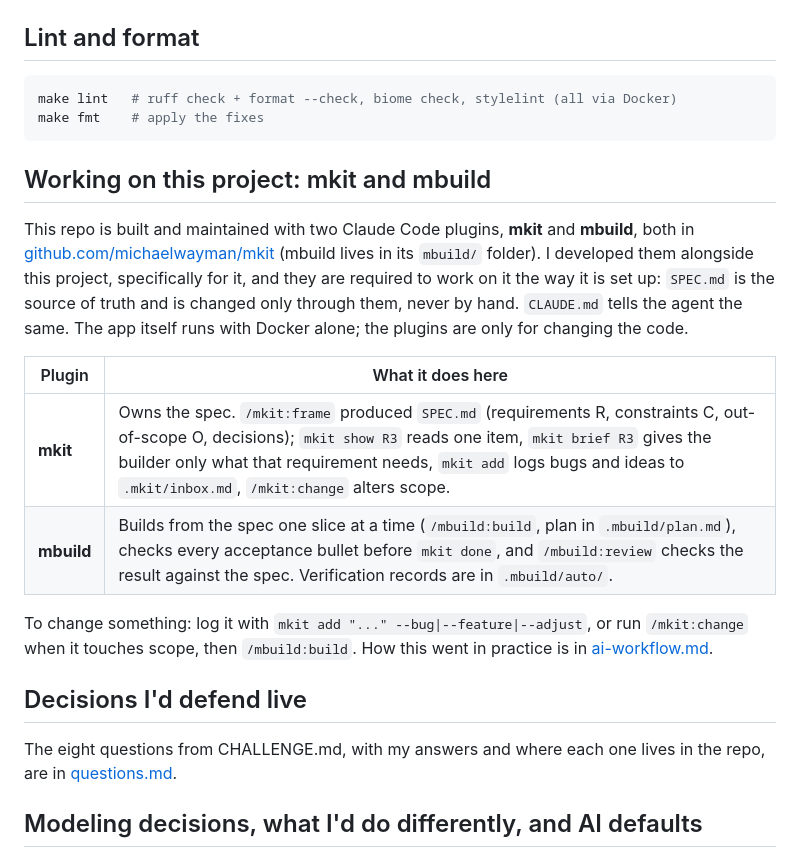
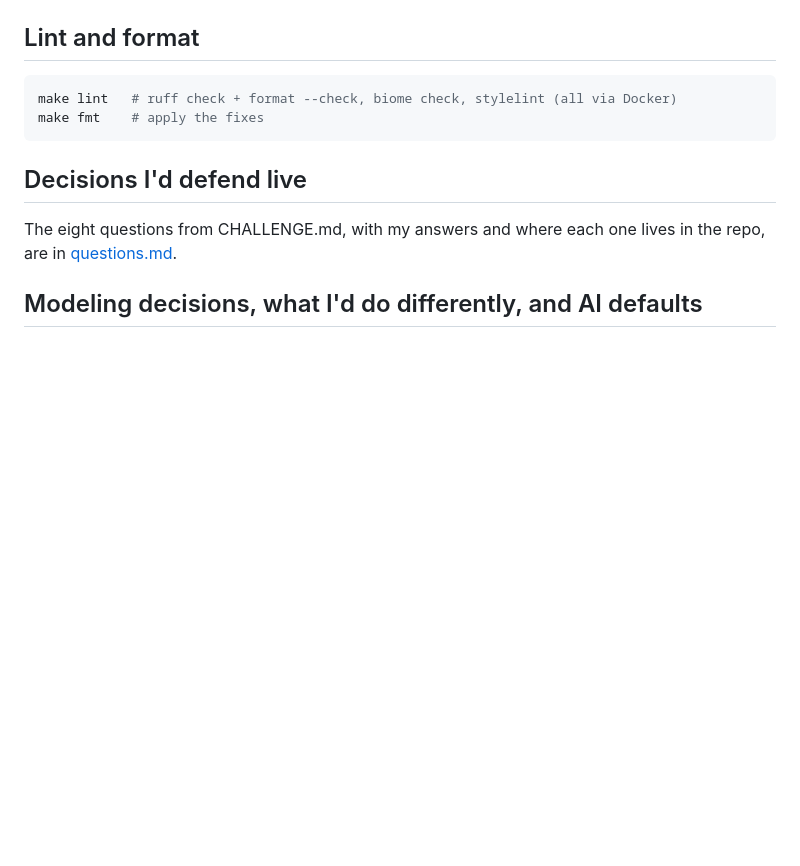
Before and after one commit to michaelwayman/ca-code-challenge-final, a Markdown page: README.md, the part around one of its changes. Rendered like a GitHub page; blank space fills up the shorter version.

````diff
--- a/README.md
+++ b/README.md
@@ -184,17 +199,6 @@ make lint   # ruff check + format --check, biome check, stylelint (all via Docke
 make fmt    # apply the fixes
 ```
 
-## Working on this project: mkit and mbuild
-
-This repo is built and maintained with two Claude Code plugins, **mkit** and **mbuild**, both in [github.com/michaelwayman/mkit](https://github.com/michaelwayman/mkit) (mbuild lives in its `mbuild/` folder). I developed them alongside this project, specifically for it, and they are required to work on it the way it is set up: `SPEC.md` is the source of truth and is changed only through them, never by hand. `CLAUDE.md` tells the agent the same. The app itself runs with Docker alone; the plugins are only for changing the code.
-
-| Plugin | What it does here |
-|---|---|
-| **mkit** | Owns the spec. `/mkit:frame` produced `SPEC.md` (requirements R, constraints C, out-of-scope O, decisions); `mkit show R3` reads one item, `mkit brief R3` gives the builder only what that requirement needs, `mkit add` logs bugs and ideas to `.mkit/inbox.md`, `/mkit:change` alters scope. |
-| **mbuild** | Builds from the spec one slice at a time (`/mbuild:build`, plan in `.mbuild/plan.md`), checks every acceptance bullet before `mkit done`, and `/mbuild:review` checks the result against the spec. Verification records are in `.mbuild/auto/`. |
-
-To change something: log it with `mkit add "..." --bug|--feature|--adjust`, or run `/mkit:change` when it touches scope, then `/mbuild:build`. How this went in practice is in [ai-workflow.md](ai-workflow.md).
-
 ## Decisions I'd defend live
 
 The eight questions from CHALLENGE.md, with my answers and where each one lives in the repo, are in [questions.md](questions.md).
````
Also changed, not shown: other parts of README.md (+15 -0 lines).
